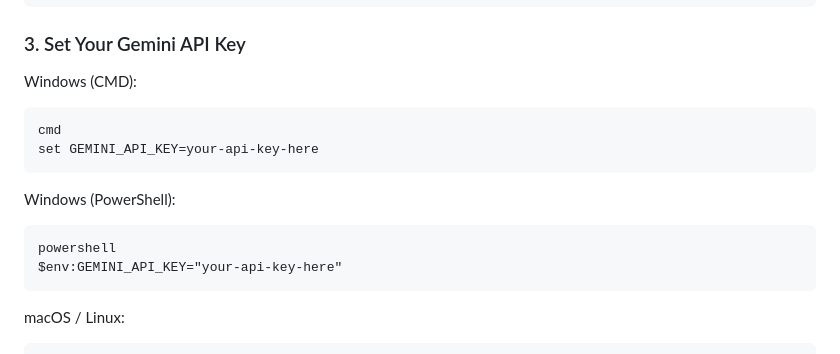
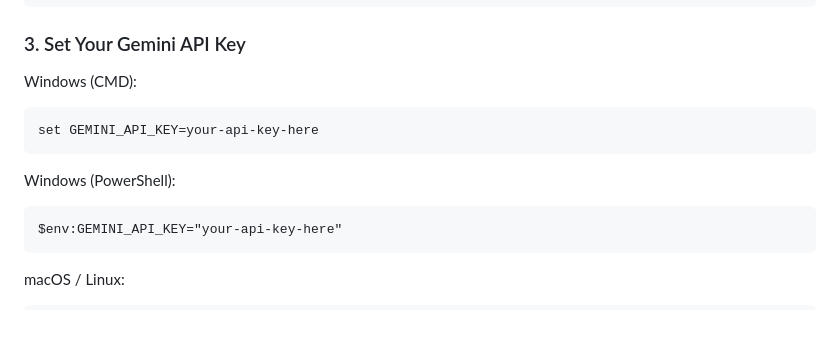
Before and after one commit to F-i-Red/Shared-Ethical-Memory, a Markdown page: README_PHASE4.md, the part around the change. GitHub-like rendering; blank space fills up the shorter version.

````diff
--- a/README_PHASE4.md
+++ b/README_PHASE4.md
@@ -41,12 +41,10 @@ pip install google-genai numpy fastapi uvicorn pydantic httpx plotly networkx
 ### 3. Set Your Gemini API Key
 Windows (CMD):
 ```
-cmd
 set GEMINI_API_KEY=your-api-key-here
 ```
 Windows (PowerShell):
 ```
-powershell
 $env:GEMINI_API_KEY="your-api-key-here"
 ```
 macOS / Linux:
````
